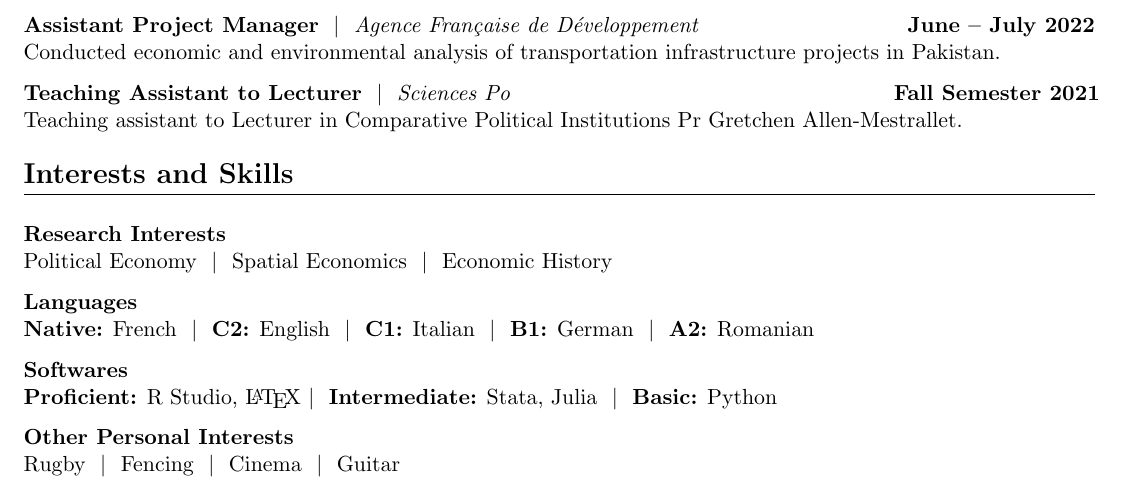
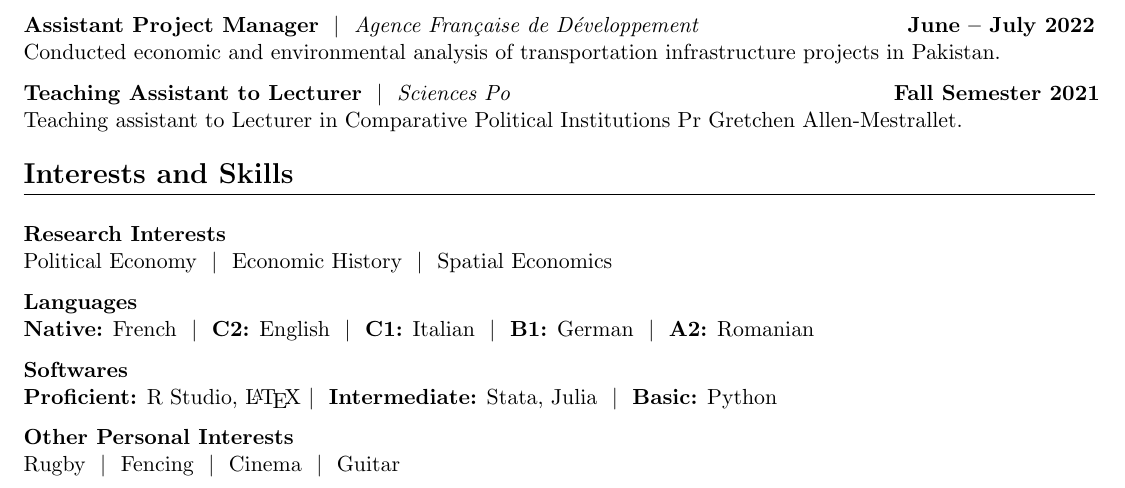
Before and after one commit to ecomperat/ecomperat.github.io, a LaTeX CV (COMPERAT.Etienne_cv.tex): part of page 1 of 2, cut so that both start at the same text. Compiled offline with pdfLaTeX.

Commit message:
update_resume

```diff
--- a/COMPERAT.Etienne_cv.tex
+++ b/COMPERAT.Etienne_cv.tex
@@ -242,7 +242,7 @@ Teaching assistant to Lecturer in Comparative Political Institutions Pr Gretchen
 \noindent
 \newline
 \textbf{Research Interests} \\
-Political Economy \ $|$ \ Spatial Economics \ $|$ \ Economic History
+Political Economy \ $|$ \ Economic History \ $|$ \ Spatial Economics
 
 \noindent
 \textbf{Languages} \\
```
Also changed, not shown: COMPERAT.Etienne_cv.pdf, docs/COMPERAT.Etienne_cv.pdf, 3 other files.
